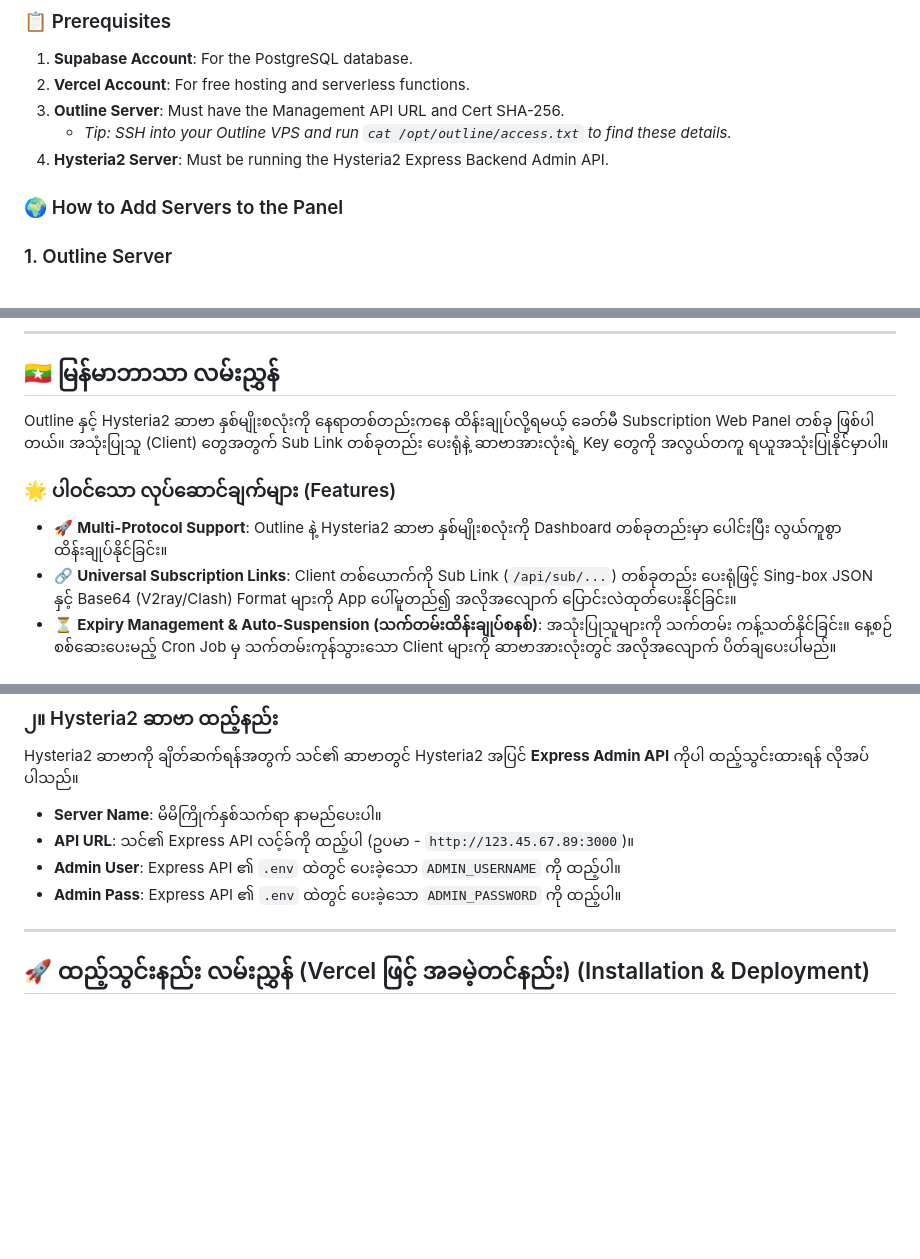
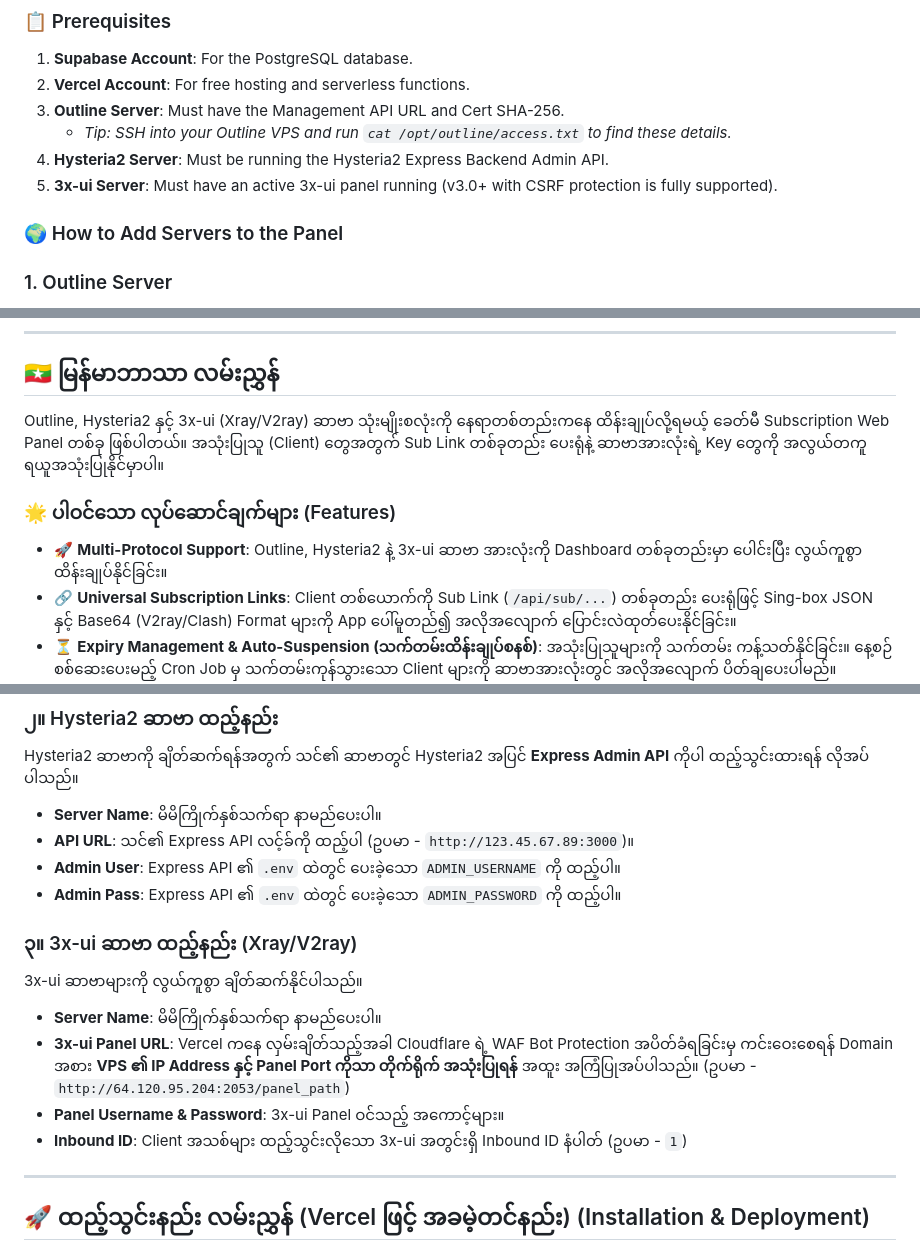
Before and after one commit to uzinlay85/zinsubscriptionwebui-on-vps, a Markdown page: README.md, 3 parts joined by grey strips. GitHub-like rendering; blank space fills up the shorter version.

```diff
--- a/README.md
+++ b/README.md
@@ -27,6 +27,7 @@ A modern, fast, and feature-rich unified web panel to manage both Outline and Hy
 3. **Outline Server**: Must have the Management API URL and Cert SHA-256.
    - *Tip: SSH into your Outline VPS and run `cat /opt/outline/access.txt` to find these details.*
 4. **Hysteria2 Server**: Must be running the Hysteria2 Express Backend Admin API.
+5. **3x-ui Server**: Must have an active 3x-ui panel running (v3.0+ with CSRF protection is fully supported).
 
 ### 🌍 How to Add Servers to the Panel
 
@@ -128,10 +138,10 @@ The panel supports daily automated database backups to WebDAV services like Koof
 
 ## 🇲🇲 မြန်မာဘာသာ လမ်းညွှန်
 
-Outline နှင့် Hysteria2 ဆာဗာ နှစ်မျိုးစလုံးကို နေရာတစ်တည်းကနေ ထိန်းချုပ်လို့ရမယ့် ခေတ်မီ Subscription Web Panel တစ်ခု ဖြစ်ပါတယ်။ အသုံးပြုသူ (Client) တွေအတွက် Sub Link တစ်ခုတည်း ပေးရုံနဲ့ ဆာဗာအားလုံးရဲ့ Key တွေကို အလွယ်တကူ ရယူအသုံးပြုနိုင်မှာပါ။
+Outline, Hysteria2 နှင့် 3x-ui (Xray/V2ray) ဆာဗာ သုံးမျိုးစလုံးကို နေရာတစ်တည်းကနေ ထိန်းချုပ်လို့ရမယ့် ခေတ်မီ Subscription Web Panel တစ်ခု ဖြစ်ပါတယ်။ အသုံးပြုသူ (Client) တွေအတွက် Sub Link တစ်ခုတည်း ပေးရုံနဲ့ ဆာဗာအားလုံးရဲ့ Key တွေကို အလွယ်တကူ ရယူအသုံးပြုနိုင်မှာပါ။
 
 ### 🌟 ပါဝင်သော လုပ်ဆောင်ချက်များ (Features)
-- 🚀 **Multi-Protocol Support**: Outline နဲ့ Hysteria2 ဆာဗာ နှစ်မျိုးစလုံးကို Dashboard တစ်ခုတည်းမှာ ပေါင်းပြီး လွယ်ကူစွာ ထိန်းချုပ်နိုင်ခြင်း။
+- 🚀 **Multi-Protocol Support**: Outline, Hysteria2 နဲ့ 3x-ui ဆာဗာ အားလုံးကို Dashboard တစ်ခုတည်းမှာ ပေါင်းပြီး လွယ်ကူစွာ ထိန်းချုပ်နိုင်ခြင်း။
 - 🔗 **Universal Subscription Links**: Client တစ်ယောက်ကို Sub Link (`/api/sub/...`) တစ်ခုတည်း ပေးရုံဖြင့် Sing-box JSON နှင့် Base64 (V2ray/Clash) Format များကို App ပေါ်မူတည်၍ အလိုအလျောက် ပြောင်းလဲထုတ်ပေးနိုင်ခြင်း။
 - ⏳ **Expiry Management & Auto-Suspension (သက်တမ်းထိန်းချုပ်စနစ်)**: အသုံးပြုသူများကို သက်တမ်း ကန့်သတ်နိုင်ခြင်း။ နေ့စဉ်စစ်ဆေးပေးမည့် Cron Job မှ သက်တမ်းကုန်သွားသော Client များကို ဆာဗာအားလုံးတွင် အလိုအလျောက် ပိတ်ချပေးပါမည်။
   - *မှတ်ချက်။ ။ ခေတ်မီ App များနှင့် ချိတ်ဆက်ပါက `Subscription-Userinfo` မှတစ်ဆင့် ကျန်ရှိသော ရက်အရေအတွက်ကို App မျက်နှာပြင်တွင် တိုက်ရိုက် ပြသပေးပါမည်။*
@@ -169,6 +180,13 @@ Hysteria2 ဆာဗာကို ချိတ်ဆက်ရန်အတွက်
 - **Admin User**: Express API ၏ `.env` ထဲတွင် ပေးခဲ့သော `ADMIN_USERNAME` ကို ထည့်ပါ။
 - **Admin Pass**: Express API ၏ `.env` ထဲတွင် ပေးခဲ့သော `ADMIN_PASSWORD` ကို ထည့်ပါ။
 
+### ၃။ 3x-ui ဆာဗာ ထည့်နည်း (Xray/V2ray)
+3x-ui ဆာဗာများကို လွယ်ကူစွာ ချိတ်ဆက်နိုင်ပါသည်။
+- **Server Name**: မိမိကြိုက်နှစ်သက်ရာ နာမည်ပေးပါ။
+- **3x-ui Panel URL**: Vercel ကနေ လှမ်းချိတ်သည့်အခါ Cloudflare ရဲ့ WAF Bot Protection အပိတ်ခံရခြင်းမှ ကင်းဝေးစေရန် Domain အစား **VPS ၏ IP Address နှင့် Panel Port ကိုသာ တိုက်ရိုက် အသုံးပြုရန်** အထူး အကြံပြုအပ်ပါသည်။ (ဥပမာ - `http://64.120.95.204:2053/panel_path`)
+- **Panel Username & Password**: 3x-ui Panel ဝင်သည့် အကောင့်များ။
+- **Inbound ID**: Client အသစ်များ ထည့်သွင်းလိုသော 3x-ui အတွင်းရှိ Inbound ID နံပါတ် (ဥပမာ - `1`)
+
 ---
 
 ## 🚀 ထည့်သွင်းနည်း လမ်းညွှန် (Vercel ဖြင့် အခမဲ့တင်နည်း) (Installation & Deployment)
```
Also changed, not shown: other parts of README.md (+18 -6 lines).
